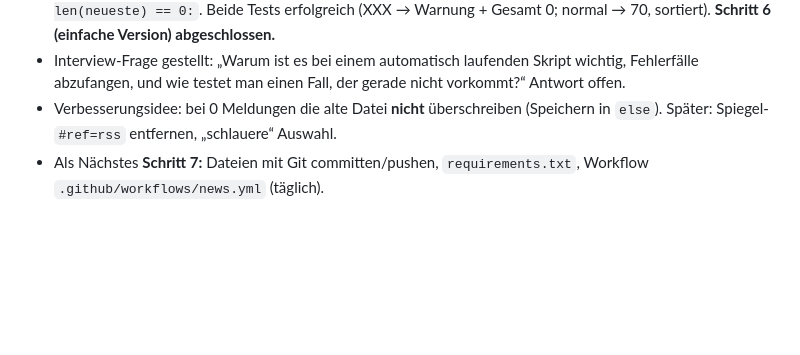
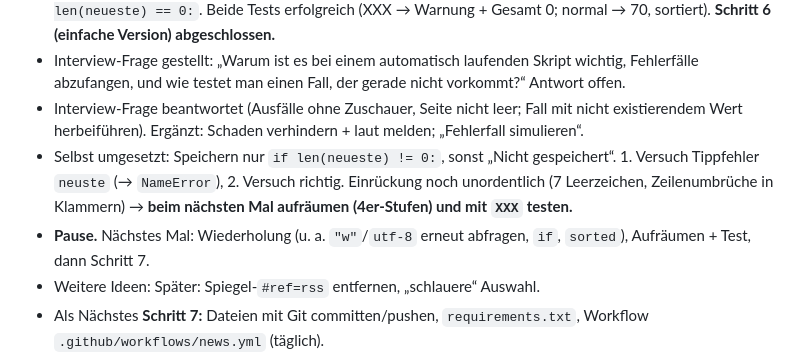
Before and after one commit to nikobinkul21/nikobinkul21.github.io, a Markdown page: docs/pipeline-lernlog.md, the part around the change. Drawn GitHub-style; blank space fills up the shorter version.

Commit message:
Lernlog: Speichern nur bei Meldungen, Pause vor Schritt 7
Co-Authored-By: Claude Opus 5.5 <noreply@anthropic.com>
Claude-Session: https://claude.ai/code/session_017hE5PmKhUYAetS6uzdbD4U

```diff
--- a/docs/pipeline-lernlog.md
+++ b/docs/pipeline-lernlog.md
@@ -194,8 +194,17 @@ Arbeitsweise: siehe Abschnitt „Nachrichten-Pipeline“ in `CLAUDE.md`.
 - Interview-Frage gestellt: „Warum ist es bei einem automatisch laufenden
   Skript wichtig, Fehlerfälle abzufangen, und wie testet man einen Fall,
   der gerade nicht vorkommt?“ Antwort offen.
-- Verbesserungsidee: bei 0 Meldungen die alte Datei **nicht**
-  überschreiben (Speichern in `else`). Später: Spiegel-`#ref=rss`
+- Interview-Frage beantwortet (Ausfälle ohne Zuschauer, Seite nicht leer;
+  Fall mit nicht existierendem Wert herbeiführen). Ergänzt: Schaden
+  verhindern + laut melden; „Fehlerfall simulieren“.
+- Selbst umgesetzt: Speichern nur `if len(neueste) != 0:`, sonst
+  „Nicht gespeichert“. 1. Versuch Tippfehler `neuste` (→ `NameError`),
+  2. Versuch richtig. Einrückung noch unordentlich (7 Leerzeichen,
+  Zeilenumbrüche in Klammern) → **beim nächsten Mal aufräumen (4er-Stufen)
+  und mit `XXX` testen.**
+- **Pause.** Nächstes Mal: Wiederholung (u. a. `"w"`/`utf-8` erneut
+  abfragen, `if`, `sorted`), Aufräumen + Test, dann Schritt 7.
+- Weitere Ideen: Später: Spiegel-`#ref=rss`
   entfernen, „schlauere“ Auswahl.
 - Als Nächstes **Schritt 7:** Dateien mit Git committen/pushen,
   `requirements.txt`, Workflow `.github/workflows/news.yml` (täglich).
```
